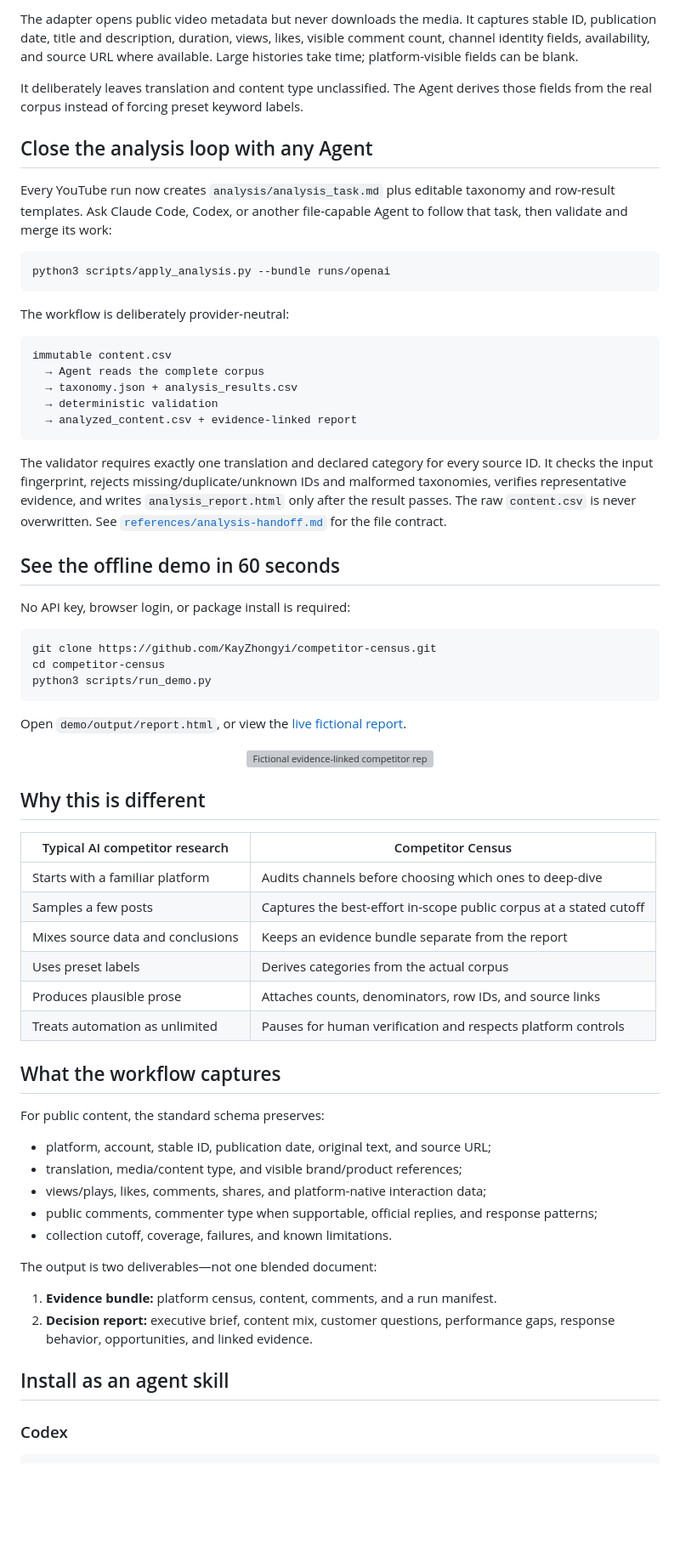
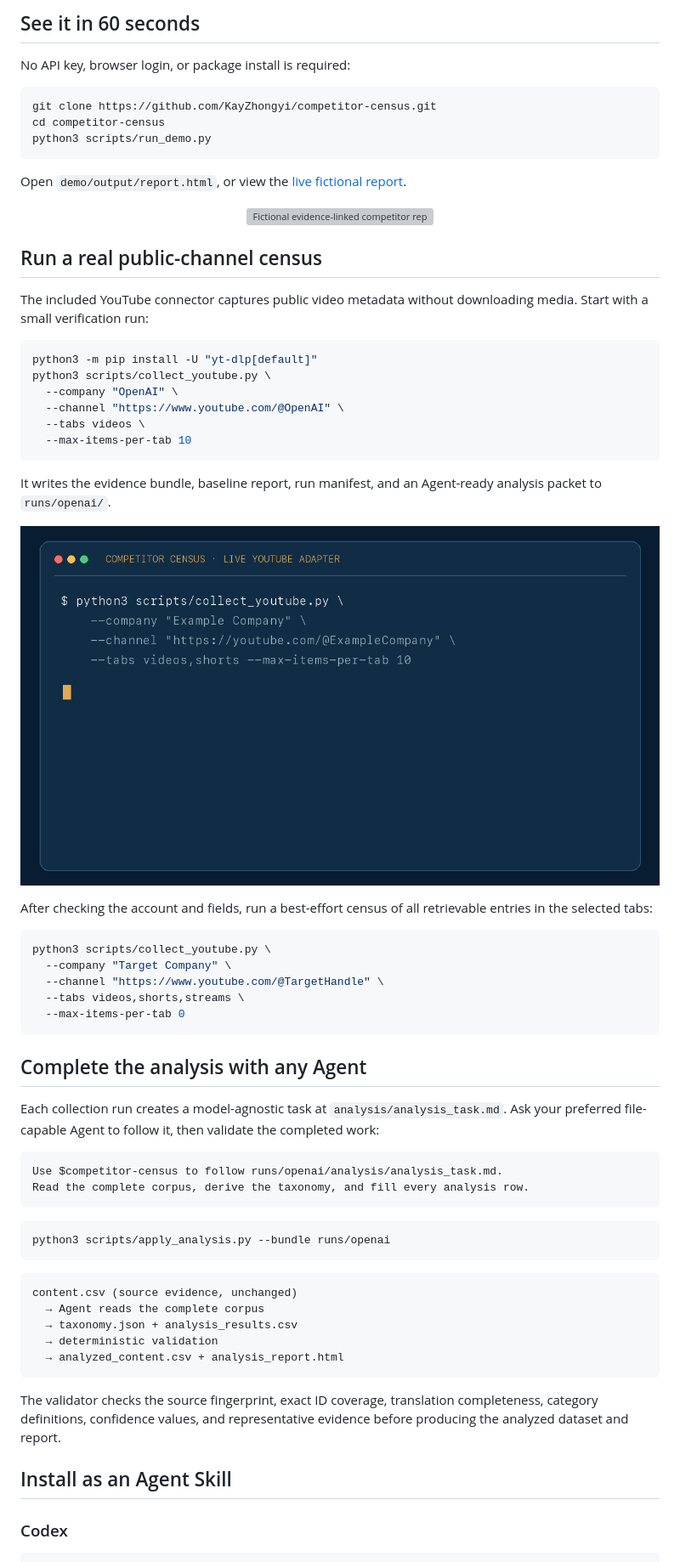
Before and after one commit to KayZhongyi/competitor-census, a Markdown page: README.md, the part around one of its changes. Shown at 85% size. Rendered like a GitHub page; blank space fills up the shorter version; grey boxes are pictures that could not be loaded.

````diff
--- a/README.md
+++ b/README.md
@@ -49,28 +31,4 @@ python3 scripts/collect_youtube.py \
-The adapter opens public video metadata but never downloads the media. It captures stable ID, publication date, title and description, duration, views, likes, visible comment count, channel identity fields, availability, and source URL where available. Large histories take time; platform-visible fields can be blank.
-
-It deliberately leaves translation and content type unclassified. The Agent derives those fields from the real corpus instead of forcing preset keyword labels.
-
-## Close the analysis loop with any Agent
-
-Every YouTube run now creates `analysis/analysis_task.md` plus editable taxonomy and row-result templates. Ask Claude Code, Codex, or another file-capable Agent to follow that task, then validate and merge its work:
-
-```bash
-python3 scripts/apply_analysis.py --bundle runs/openai
-```
-
-The workflow is deliberately provider-neutral:
-
-```text
-immutable content.csv
-  → Agent reads the complete corpus
-  → taxonomy.json + analysis_results.csv
-  → deterministic validation
-  → analyzed_content.csv + evidence-linked report
-```
-
-The validator requires exactly one translation and declared category for every source ID. It checks the input fingerprint, rejects missing/duplicate/unknown IDs and malformed taxonomies, verifies representative evidence, and writes `analysis_report.html` only after the result passes. The raw `content.csv` is never overwritten. See [`references/analysis-handoff.md`](references/analysis-handoff.md) for the file contract.
-
-## See the offline demo in 60 seconds
+## See it in 60 seconds
 
 No API key, browser login, or package install is required:
 
@@ -86,33 +44,59 @@ Open `demo/output/report.html`, or view the [live fictional report](https://kayz
   <img src="assets/demo-preview.svg" alt="Fictional evidence-linked competitor report preview" width="100%" />
 </p>
 
-## Why this is different
+## Run a real public-channel census
 
-| Typical AI competitor research | Competitor Census |
-|---|---|
-| Starts with a familiar platform | Audits channels before choosing which ones to deep-dive |
-| Samples a few posts | Captures the best-effort in-scope public corpus at a stated cutoff |
-| Mixes source data and conclusions | Keeps an evidence bundle separate from the report |
-| Uses preset labels | Derives categories from the actual corpus |
-| Produces plausible prose | Attaches counts, denominators, row IDs, and source links |
-| Treats automation as unlimited | Pauses for human verification and respects platform controls |
+The included YouTube connector captures public video metadata without downloading media. Start with a small verification run:
 
-## What the workflow captures
+```bash
+python3 -m pip install -U "yt-dlp[default]"
+python3 scripts/collect_youtube.py \
+  --company "OpenAI" \
+  --channel "https://www.youtube.com/@OpenAI" \
+  --tabs videos \
+  --max-items-per-tab 10
+```
 
-For public content, the standard schema preserves:
+It writes the evidence bundle, baseline report, run manifest, and an Agent-ready analysis packet to `runs/openai/`.
 
-- platform, account, stable ID, publication date, original text, and source URL;
-- translation, media/content type, and visible brand/product references;
-- views/plays, likes, comments, shares, and platform-native interaction data;
-- public comments, commenter type when supportable, official replies, and response patterns;
-- collection cutoff, coverage, failures, and known limitations.
+<p align="center">
+  <img src="assets/youtube-live-demo.gif" alt="YouTube public metadata collection to evidence bundle and report" width="100%" />
+</p>
 
-The output is two deliverables—not one blended document:
+After checking the account and fields, run a best-effort census of all retrievable entries in the selected tabs:
 
-1. **Evidence bundle:** platform census, content, comments, and a run manifest.
-2. **Decision report:** executive brief, content mix, customer questions, performance gaps, response behavior, opportunities, and linked evidence.
+```bash
+python3 scripts/collect_youtube.py \
+  --company "Target Company" \
+  --channel "https://www.youtube.com/@TargetHandle" \
+  --tabs videos,shorts,streams \
+  --max-items-per-tab 0
+```
 
-## Install as an agent skill
+## Complete the analysis with any Agent
+
+Each collection run creates a model-agnostic task at `analysis/analysis_task.md`. Ask your preferred file-capable Agent to follow it, then validate the completed work:
+
+```text
+Use $competitor-census to follow runs/openai/analysis/analysis_task.md.
+Read the complete corpus, derive the taxonomy, and fill every analysis row.
+```
+
+```bash
+python3 scripts/apply_analysis.py --bundle runs/openai
+```
+
+```text
+content.csv (source evidence, unchanged)
+  → Agent reads the complete corpus
+  → taxonomy.json + analysis_results.csv
+  → deterministic validation
+  → analyzed_content.csv + analysis_report.html
+```
+
+The validator checks the source fingerprint, exact ID coverage, translation completeness, category definitions, confidence values, and representative evidence before producing the analyzed dataset and report.
+
+## Install as an Agent Skill
 
 ### Codex
 
````
Also changed, not shown: other parts of README.md (+47 -79 lines), README.zh-CN.md (+80 -42 lines).
